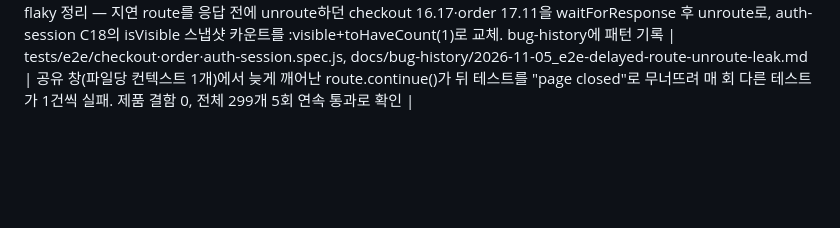
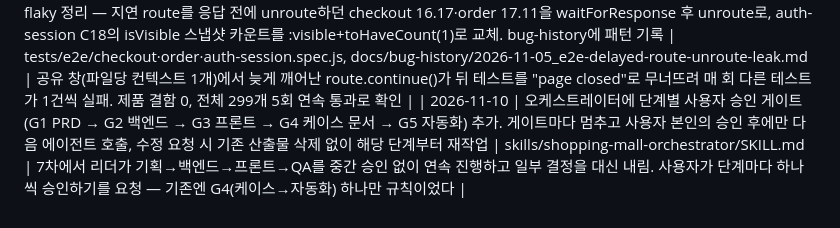
Before and after one commit to jakekim-jj/shopping-mall-harness, a Markdown page: CLAUDE.md, the part around the change. GitHub-like rendering; blank space fills up the shorter version.

Commit message:
Harness: require user approval gate after every orchestrator phase (G1-G5)
Co-Authored-By: Claude Opus 5.5 <noreply@anthropic.com>
Claude-Session: https://claude.ai/code/session_01TjSKCtFf3PPQnwtnAVvjgB

```diff
--- a/CLAUDE.md
+++ b/CLAUDE.md
@@ -26,3 +26,4 @@
 | 2026-10-13 | README에서 「현재 한계 (의도적)」 섹션 삭제 (PG/DB/CI 미연결·후속 후보 문구) | README.md | 레포 첫 화면은 하네스가 무엇인지·어떻게 돌리는지에 두고, 미완 숙제 목록처럼 보이는 한계 절은 빼기로 함 |
 | 2026-10-28 | k6 성능 실험 트랙 추가 — 스모크·부하(ramp)·Think Time 비교·시나리오·스파이크·실패 UX, HTML 리포트, 학습 메모 | tests/perf/*, package.json, README.md | E2E와 분리해 VU/RPS/p95·ramp vs spike를 localhost에서 이해하기 위함. 결과 JSON은 gitignore |
 | 2026-11-05 | E2E flaky 정리 — 지연 route를 응답 전에 unroute하던 checkout 16.17·order 17.11을 waitForResponse 후 unroute로, auth-session C18의 isVisible 스냅샷 카운트를 :visible+toHaveCount(1)로 교체. bug-history에 패턴 기록 | tests/e2e/checkout·order·auth-session.spec.js, docs/bug-history/2026-11-05_e2e-delayed-route-unroute-leak.md | 공유 창(파일당 컨텍스트 1개)에서 늦게 깨어난 route.continue()가 뒤 테스트를 "page closed"로 무너뜨려 매 회 다른 테스트가 1건씩 실패. 제품 결함 0, 전체 299개 5회 연속 통과로 확인 |
+| 2026-11-10 | 오케스트레이터에 단계별 사용자 승인 게이트(G1 PRD → G2 백엔드 → G3 프론트 → G4 케이스 문서 → G5 자동화) 추가. 게이트마다 멈추고 사용자 본인의 승인 후에만 다음 에이전트 호출, 수정 요청 시 기존 산출물 삭제 없이 해당 단계부터 재작업 | skills/shopping-mall-orchestrator/SKILL.md | 7차에서 리더가 기획→백엔드→프론트→QA를 중간 승인 없이 연속 진행하고 일부 결정을 대신 내림. 사용자가 단계마다 하나씩 승인하기를 요청 — 기존엔 G4(케이스→자동화) 하나만 규칙이었다 |
```
Also changed, not shown: 1 other file.
